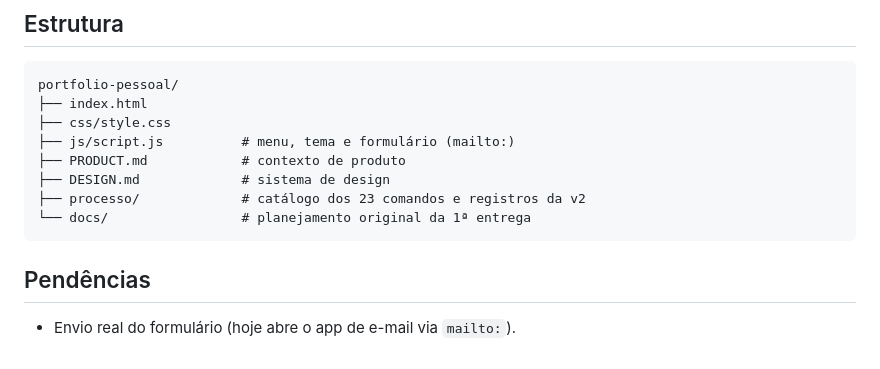
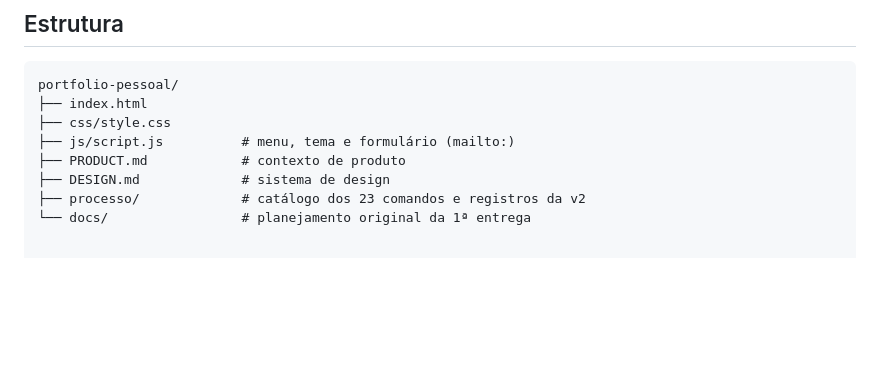
Before and after one commit to RayaraChambela/portfolio-pessoal, a Markdown page: README.md, the part around the change. Drawn GitHub-style; blank space fills up the shorter version.

Commit message:
Remove 'Pendências' section from README
Removed the 'Pendências' section from the README.

````diff
--- a/README.md
+++ b/README.md
@@ -65,8 +65,3 @@ portfolio-pessoal/
 ├── DESIGN.md             # sistema de design
 ├── processo/             # catálogo dos 23 comandos e registros da v2
 └── docs/                 # planejamento original da 1ª entrega
-```
-
-## Pendências
-
-- Envio real do formulário (hoje abre o app de e-mail via `mailto:`).
````
